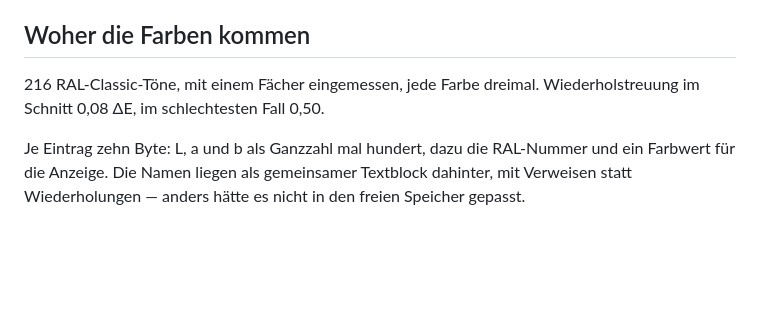
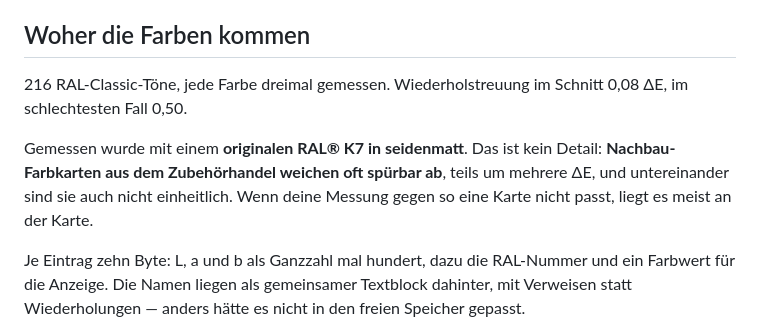
Before and after one commit to hallko1234/cr4501-ral, a Markdown page: README.de.md, the part around the change. Drawn GitHub-style; blank space fills up the shorter version.

Commit message:
Gemessen mit originalem RAL K7 seidenmatt; Hinweis auf ungenaue Nachbaukarten

```diff
--- a/README.de.md
+++ b/README.de.md
@@ -111,8 +111,13 @@ dass es jemand merkt. Das Werkzeug verweigert dort jeden Schreibzugriff.
 
 ## Woher die Farben kommen
 
-216 RAL-Classic-Töne, mit einem Fächer eingemessen, jede Farbe dreimal.
-Wiederholstreuung im Schnitt 0,08 ΔE, im schlechtesten Fall 0,50.
+216 RAL-Classic-Töne, jede Farbe dreimal gemessen. Wiederholstreuung im Schnitt
+0,08 ΔE, im schlechtesten Fall 0,50.
+
+Gemessen wurde mit einem **originalen RAL® K7 in seidenmatt**. Das ist kein
+Detail: **Nachbau-Farbkarten aus dem Zubehörhandel weichen oft spürbar ab**,
+teils um mehrere ΔE, und untereinander sind sie auch nicht einheitlich. Wenn
+deine Messung gegen so eine Karte nicht passt, liegt es meist an der Karte.
 
 Je Eintrag zehn Byte: L, a und b als Ganzzahl mal hundert, dazu die RAL-Nummer
 und ein Farbwert für die Anzeige. Die Namen liegen als gemeinsamer Textblock
```
